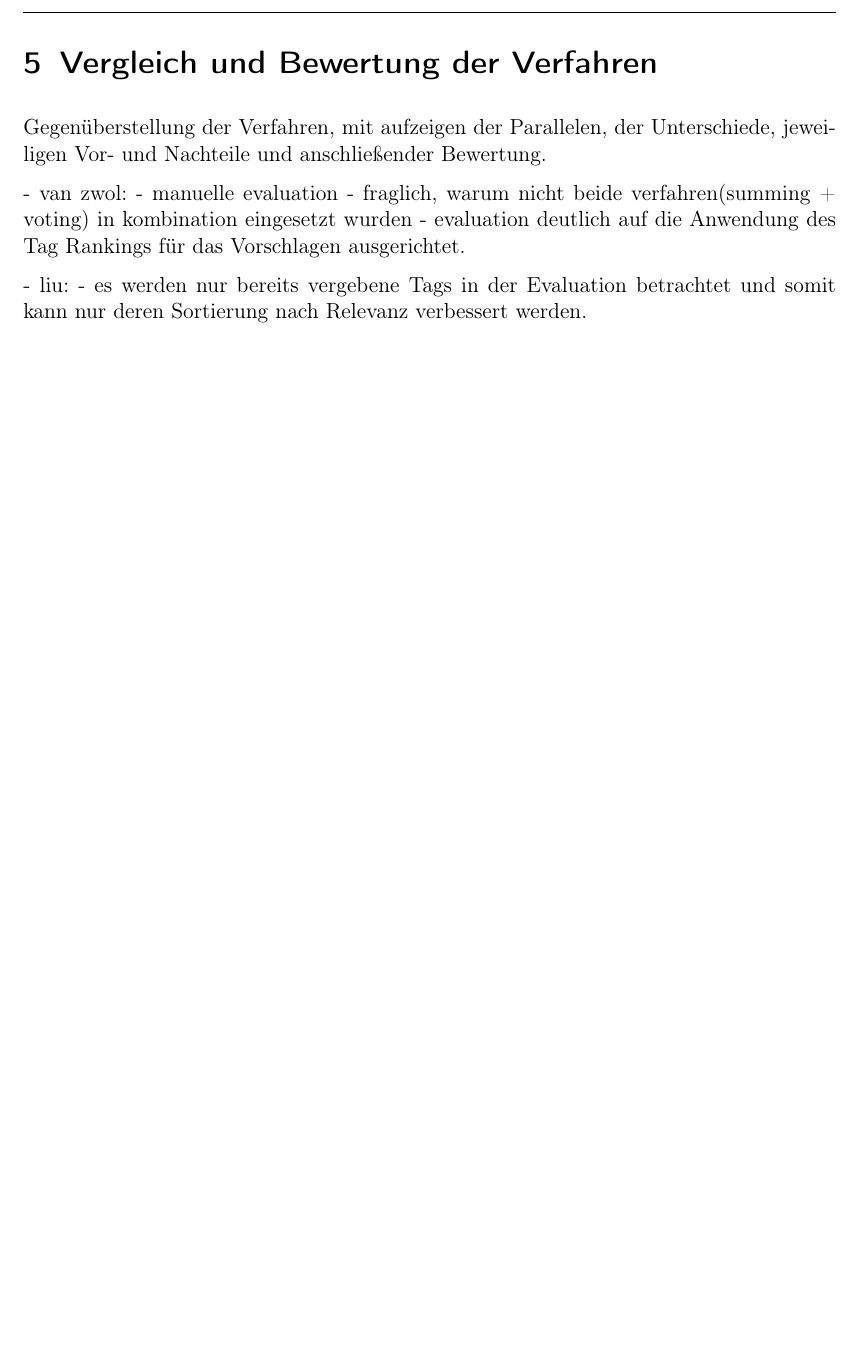
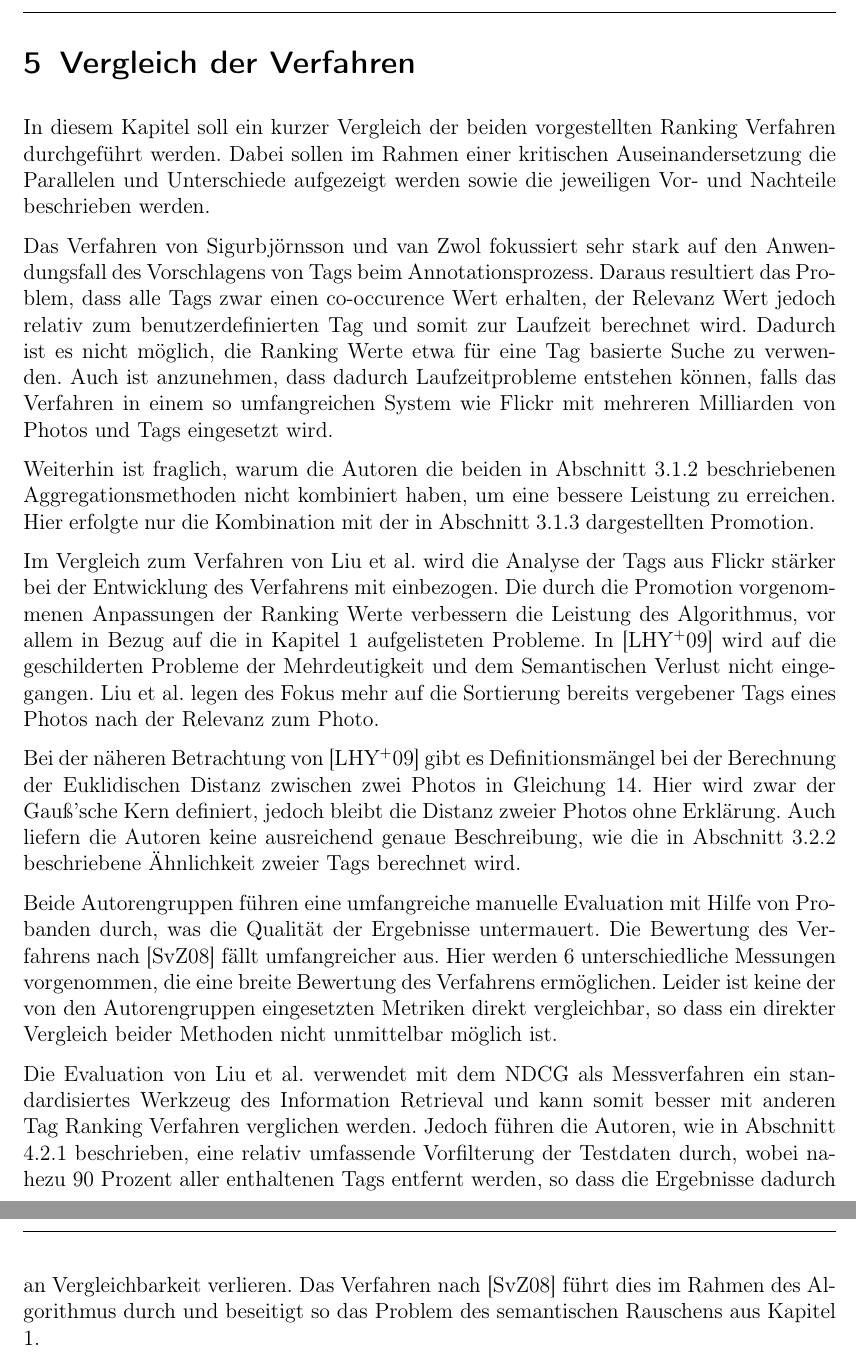
Before and after one commit to elitau/tagranking, a LaTeX paper (as-ausarbeitung.tex, which reads chapter/vergleich_und_bewertung.tex): part of page 29 of 32 before the commit and two parts of pages 29 and 30 of 33 after it, the two joined at a grey line, cut so that both start at the same text, the shorter picture padded with empty space. Compiled offline with pdfLaTeX.

Commit message:
CHANGED - Vergleich fertig

```diff
--- a/chapter/vergleich_und_bewertung.tex
+++ b/chapter/vergleich_und_bewertung.tex
@@ -1,15 +1,18 @@
 %!TEX root = /Users/ede/Documents/Master/19_AS/Ausarbeitung/as-ausarbeitung.tex
-\section{Vergleich und Bewertung der Verfahren} % (fold)
+\section{Vergleich der Verfahren} % (fold)
 \label{sec:vergleich_und_bewertung_der_verfahren}
-Gegenüberstellung der Verfahren, mit aufzeigen der Parallelen, der Unterschiede, jeweiligen Vor- und Nachteile und anschließender Bewertung.
 
+In diesem Kapitel soll ein kurzer Vergleich der beiden vorgestellten Ranking Verfahren durchgeführt werden. Dabei sollen im Rahmen einer kritischen Auseinandersetzung die Parallelen und Unterschiede aufgezeigt werden sowie die jeweiligen Vor- und Nachteile beschrieben werden.
 
-- van zwol:
- - manuelle evaluation
- - fraglich, warum nicht beide verfahren(summing + voting) in kombination eingesetzt wurden
- - evaluation deutlich auf die Anwendung des Tag Rankings für das Vorschlagen ausgerichtet.
+Das Verfahren von Sigurbjörnsson und van Zwol fokussiert sehr stark auf den Anwendungsfall des Vorschlagens von Tags beim Annotationsprozess. Daraus resultiert das Problem, dass alle Tags zwar einen co-occurence Wert erhalten, der Relevanz Wert jedoch relativ zum benutzerdefinierten Tag und somit zur Laufzeit berechnet wird. Dadurch ist es nicht möglich, die Ranking Werte etwa für eine Tag basierte Suche zu verwenden. Auch ist anzunehmen, dass dadurch Laufzeitprobleme entstehen können, falls das Verfahren in einem so umfangreichen System wie Flickr mit mehreren Milliarden von Photos und Tags eingesetzt wird.
 
-- liu:
- - es werden nur bereits vergebene Tags in der Evaluation betrachtet und somit kann nur deren Sortierung nach Relevanz verbessert werden.
+Weiterhin ist fraglich, warum die Autoren die beiden in Abschnitt \ref{ssub:aggregation} beschriebenen Aggregationsmethoden nicht kombiniert haben, um eine bessere Leistung zu erreichen. Hier erfolgte nur die Kombination mit der in Abschnitt \ref{ssub:promotion} dargestellten Promotion.
 
+Im Vergleich zum Verfahren von Liu et al. wird die Analyse der Tags aus Flickr stärker bei der Entwicklung des Verfahrens mit einbezogen. Die durch die Promotion vorgenommenen Anpassungen der Ranking Werte verbessern die Leistung des Algorithmus, vor allem in Bezug auf die in Kapitel \ref{sub:motivation} aufgelisteten Probleme. In \cite{ranking} wird auf die geschilderten Probleme der Mehrdeutigkeit und dem Semantischen Verlust nicht eingegangen. Liu et al. legen des Fokus mehr auf die Sortierung bereits vergebener Tags eines Photos nach der Relevanz zum Photo.
+
+Bei der näheren Betrachtung von \cite{ranking} gibt es Definitionsmängel bei der Berechnung der Euklidischen Distanz zwischen zwei Photos in Gleichung \ref{fig:gaussKern}. Hier wird zwar der Gauß'sche Kern definiert, jedoch bleibt die Distanz zweier Photos ohne Erklärung. Auch liefern die Autoren keine ausreichend genaue Beschreibung, wie die in Abschnitt \ref{ssub:konstruktion_eines_tag_graphen} beschriebene Ähnlichkeit zweier Tags berechnet wird.
+
+Beide Autorengruppen führen eine umfangreiche manuelle Evaluation mit Hilfe von Probanden durch, was die Qualität der Ergebnisse untermauert. Die Bewertung des Verfahrens nach \cite{collectiveKnowledge} fällt umfangreicher aus. Hier werden 6 unterschiedliche Messungen vorgenommen, die eine breite Bewertung des Verfahrens ermöglichen. Leider ist keine der von den Autorengruppen eingesetzten Metriken direkt vergleichbar, so dass ein direkter Vergleich beider Methoden nicht unmittelbar möglich ist.
+
+Die Evaluation von Liu et al. verwendet mit dem NDCG als Messverfahren ein standardisiertes Werkzeug des Information Retrieval und kann somit besser mit anderen Tag Ranking Verfahren verglichen werden. Jedoch führen die Autoren, wie in Abschnitt \ref{ssub:aufbau_des_evaluationsszenarios_liu} beschrieben, eine relativ umfassende Vorfilterung der Testdaten durch, wobei nahezu 90 Prozent aller enthaltenen Tags entfernt werden, so dass die Ergebnisse dadurch an Vergleichbarkeit verlieren. Das Verfahren nach \cite{collectiveKnowledge} führt dies im Rahmen des Algorithmus durch und beseitigt so das Problem des semantischen Rauschens aus Kapitel \ref{sub:motivation}.
 % section vergleich_und_bewertung_der_verfahren (end)
```
Also changed, not shown: chapter/fazit.tex (+8 -0 lines), chapter/motivation.tex (+2 -2 lines), chapter/performance.tex (+6 -0 lines), chapter/verfahren.tex (+3 -3 lines).
